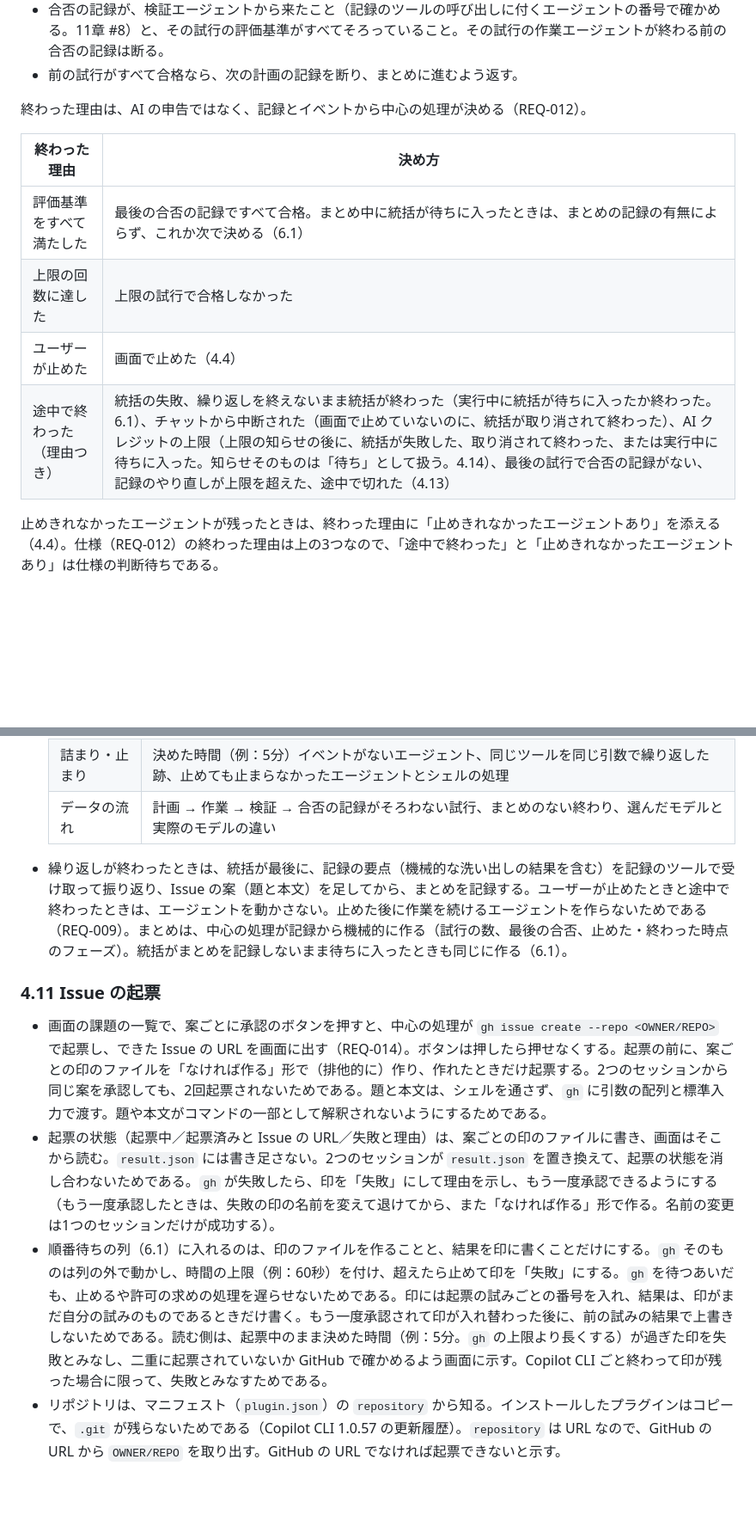
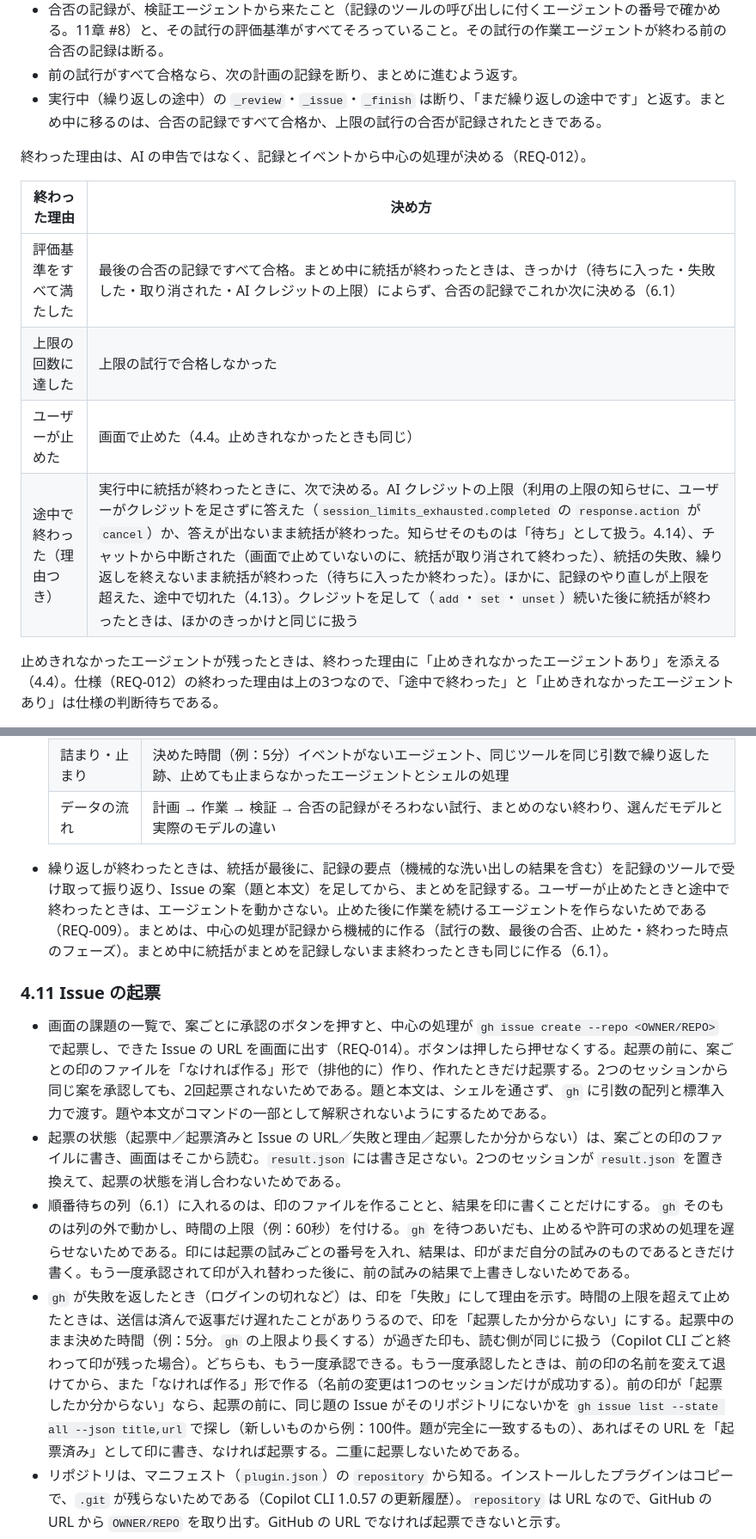
Before and after one commit to imaeda-hub/plugin-creater, a Markdown page: docs/design/generated-plugin-structure.md, 2 parts joined by grey strips. Shown at 86% size. GitHub-like rendering; blank space fills up the shorter version.

Commit message:
設計書で、終わった理由の決め方をそろえ、起票したか分からないときの扱いとクリエイターのツールの確認の省き方を決める
Co-Authored-By: Claude Opus 5.5 <noreply@anthropic.com>
Claude-Session: https://claude.ai/code/session_01KFExarE1bZ2Ny77QNRKF6u

```diff
--- a/docs/design/generated-plugin-structure.md
+++ b/docs/design/generated-plugin-structure.md
@@ -227,15 +227,16 @@ flowchart LR
 - 試行の番号が前の試行の次で、上限の回数を超えないこと。
 - 合否の記録が、検証エージェントから来たこと（記録のツールの呼び出しに付くエージェントの番号で確かめる。11章 #8）と、その試行の評価基準がすべてそろっていること。その試行の作業エージェントが終わる前の合否の記録は断る。
 - 前の試行がすべて合格なら、次の計画の記録を断り、まとめに進むよう返す。
+- 実行中（繰り返しの途中）の `_review`・`_issue`・`_finish` は断り、「まだ繰り返しの途中です」と返す。まとめ中に移るのは、合否の記録ですべて合格か、上限の試行の合否が記録されたときである。
 
 終わった理由は、AI の申告ではなく、記録とイベントから中心の処理が決める（REQ-012）。
 
 | 終わった理由 | 決め方 |
 | --- | --- |
-| 評価基準をすべて満たした | 最後の合否の記録ですべて合格。まとめ中に統括が待ちに入ったときは、まとめの記録の有無によらず、これか次で決める（6.1） |
+| 評価基準をすべて満たした | 最後の合否の記録ですべて合格。まとめ中に統括が終わったときは、きっかけ（待ちに入った・失敗した・取り消された・AI クレジットの上限）によらず、合否の記録でこれか次に決める（6.1） |
 | 上限の回数に達した | 上限の試行で合格しなかった |
-| ユーザーが止めた | 画面で止めた（4.4） |
-| 途中で終わった（理由つき） | 統括の失敗、繰り返しを終えないまま統括が終わった（実行中に統括が待ちに入ったか終わった。6.1）、チャットから中断された（画面で止めていないのに、統括が取り消されて終わった）、AI クレジットの上限（上限の知らせの後に、統括が失敗した、取り消されて終わった、または実行中に待ちに入った。知らせそのものは「待ち」として扱う。4.14）、最後の試行で合否の記録がない、記録のやり直しが上限を超えた、途中で切れた（4.13） |
+| ユーザーが止めた | 画面で止めた（4.4。止めきれなかったときも同じ） |
+| 途中で終わった（理由つき） | 実行中に統括が終わったときに、次で決める。AI クレジットの上限（利用の上限の知らせに、ユーザーがクレジットを足さずに答えた（`session_limits_exhausted.completed` の `response.action` が `cancel`）か、答えが出ないまま統括が終わった。知らせそのものは「待ち」として扱う。4.14）、チャットから中断された（画面で止めていないのに、統括が取り消されて終わった）、統括の失敗、繰り返しを終えないまま統括が終わった（待ちに入ったか終わった）。ほかに、記録のやり直しが上限を超えた、途中で切れた（4.13）。クレジットを足して（`add`・`set`・`unset`）続いた後に統括が終わったときは、ほかのきっかけと同じに扱う |
 
 止めきれなかったエージェントが残ったときは、終わった理由に「止めきれなかったエージェントあり」を添える（4.4）。仕様（REQ-012）の終わった理由は上の3つなので、「途中で終わった」と「止めきれなかったエージェントあり」は仕様の判断待ちである。
 
@@ -258,13 +259,14 @@ flowchart LR
   | 詰まり・止まり | 決めた時間（例：5分）イベントがないエージェント、同じツールを同じ引数で繰り返した跡、止めても止まらなかったエージェントとシェルの処理 |
   | データの流れ | 計画 → 作業 → 検証 → 合否の記録がそろわない試行、まとめのない終わり、選んだモデルと実際のモデルの違い |
 
-- 繰り返しが終わったときは、統括が最後に、記録の要点（機械的な洗い出しの結果を含む）を記録のツールで受け取って振り返り、Issue の案（題と本文）を足してから、まとめを記録する。ユーザーが止めたときと途中で終わったときは、エージェントを動かさない。止めた後に作業を続けるエージェントを作らないためである（REQ-009）。まとめは、中心の処理が記録から機械的に作る（試行の数、最後の合否、止めた・終わった時点のフェーズ）。統括がまとめを記録しないまま待ちに入ったときも同じに作る（6.1）。
+- 繰り返しが終わったときは、統括が最後に、記録の要点（機械的な洗い出しの結果を含む）を記録のツールで受け取って振り返り、Issue の案（題と本文）を足してから、まとめを記録する。ユーザーが止めたときと途中で終わったときは、エージェントを動かさない。止めた後に作業を続けるエージェントを作らないためである（REQ-009）。まとめは、中心の処理が記録から機械的に作る（試行の数、最後の合否、止めた・終わった時点のフェーズ）。まとめ中に統括がまとめを記録しないまま終わったときも同じに作る（6.1）。
 
 ### 4.11 Issue の起票
 
 - 画面の課題の一覧で、案ごとに承認のボタンを押すと、中心の処理が `gh issue create --repo <OWNER/REPO>` で起票し、できた Issue の URL を画面に出す（REQ-014）。ボタンは押したら押せなくする。起票の前に、案ごとの印のファイルを「なければ作る」形で（排他的に）作り、作れたときだけ起票する。2つのセッションから同じ案を承認しても、2回起票されないためである。題と本文は、シェルを通さず、`gh` に引数の配列と標準入力で渡す。題や本文がコマンドの一部として解釈されないようにするためである。
-- 起票の状態（起票中／起票済みと Issue の URL／失敗と理由）は、案ごとの印のファイルに書き、画面はそこから読む。`result.json` には書き足さない。2つのセッションが `result.json` を置き換えて、起票の状態を消し合わないためである。`gh` が失敗したら、印を「失敗」にして理由を示し、もう一度承認できるようにする（もう一度承認したときは、失敗の印の名前を変えて退けてから、また「なければ作る」形で作る。名前の変更は1つのセッションだけが成功する）。
-- 順番待ちの列（6.1）に入れるのは、印のファイルを作ることと、結果を印に書くことだけにする。`gh` そのものは列の外で動かし、時間の上限（例：60秒）を付け、超えたら止めて印を「失敗」にする。`gh` を待つあいだも、止めるや許可の求めの処理を遅らせないためである。印には起票の試みごとの番号を入れ、結果は、印がまだ自分の試みのものであるときだけ書く。もう一度承認されて印が入れ替わった後に、前の試みの結果で上書きしないためである。読む側は、起票中のまま決めた時間（例：5分。`gh` の上限より長くする）が過ぎた印を失敗とみなし、二重に起票されていないか GitHub で確かめるよう画面に示す。Copilot CLI ごと終わって印が残った場合に限って、失敗とみなすためである。
+- 起票の状態（起票中／起票済みと Issue の URL／失敗と理由／起票したか分からない）は、案ごとの印のファイルに書き、画面はそこから読む。`result.json` には書き足さない。2つのセッションが `result.json` を置き換えて、起票の状態を消し合わないためである。
+- 順番待ちの列（6.1）に入れるのは、印のファイルを作ることと、結果を印に書くことだけにする。`gh` そのものは列の外で動かし、時間の上限（例：60秒）を付ける。`gh` を待つあいだも、止めるや許可の求めの処理を遅らせないためである。印には起票の試みごとの番号を入れ、結果は、印がまだ自分の試みのものであるときだけ書く。もう一度承認されて印が入れ替わった後に、前の試みの結果で上書きしないためである。
+- `gh` が失敗を返したとき（ログインの切れなど）は、印を「失敗」にして理由を示す。時間の上限を超えて止めたときは、送信は済んで返事だけ遅れたことがありうるので、印を「起票したか分からない」にする。起票中のまま決めた時間（例：5分。`gh` の上限より長くする）が過ぎた印も、読む側が同じに扱う（Copilot CLI ごと終わって印が残った場合）。どちらも、もう一度承認できる。もう一度承認したときは、前の印の名前を変えて退けてから、また「なければ作る」形で作る（名前の変更は1つのセッションだけが成功する）。前の印が「起票したか分からない」なら、起票の前に、同じ題の Issue がそのリポジトリにないかを `gh issue list --state all --json title,url` で探し（新しいものから例：100件。題が完全に一致するもの）、あればその URL を「起票済み」として印に書き、なければ起票する。二重に起票しないためである。
 - リポジトリは、マニフェスト（`plugin.json`）の `repository` から知る。インストールしたプラグインはコピーで、`.git` が残らないためである（Copilot CLI 1.0.57 の更新履歴）。`repository` は URL なので、GitHub の URL から `OWNER/REPO` を取り出す。GitHub の URL でなければ起票できないと示す。
 - 画面を開いたときに、起票できるかを確かめる。`repository` がない、`gh` がない、`gh` でログインしていない、のどれかのときは、承認のボタンを押せなくし、何をすれば起票できるかを示す（GitHub に公開して `repository` を書き、プラグインを入れ直す。インストールはコピーなので、入れ直さないと反映されない。`gh` を入れてログインする）。
 - 起票は `gh` のログイン（`gh` 自身が持つ資格情報）に任せる。エクステンションには機微な環境変数が渡らない。SDK の `joinSession` の `requestedEnvironmentVariables` で求めることはできるが、ユーザーが断るとエクステンションごと読み込まれない（copilot-sdk/extension.d.ts）ので、`GITHUB_TOKEN` などは求めない。エクステンションの中から `gh` が認証できないときは、起票できない理由と直し方を画面に示す（11章 #11）。
```
Also changed, not shown: other parts of docs/design/generated-plugin-structure.md (+16 -17 lines), docs/design/creator-structure.md (+2 -2 lines), docs/design/testing.md (+3 -3 lines).
